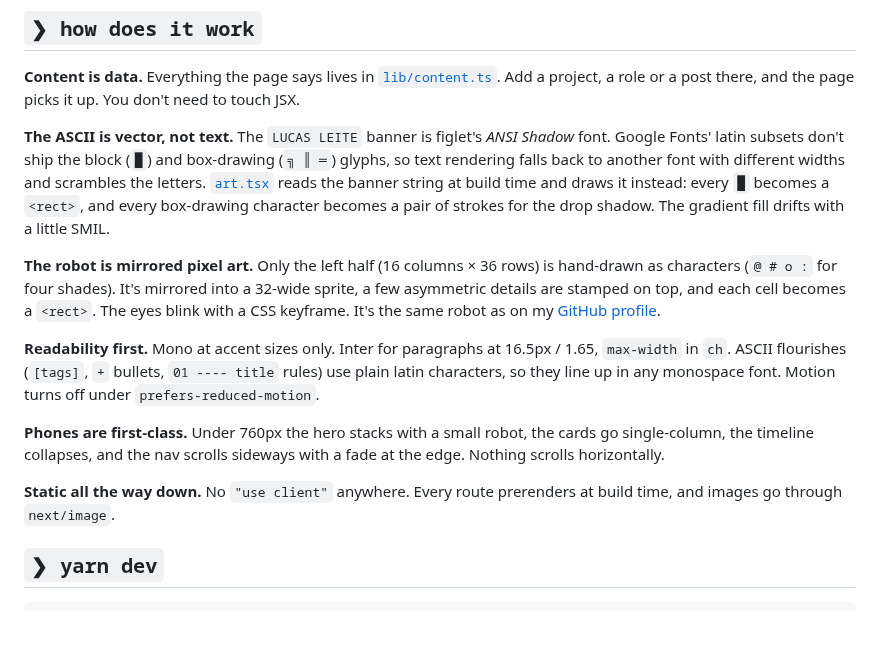
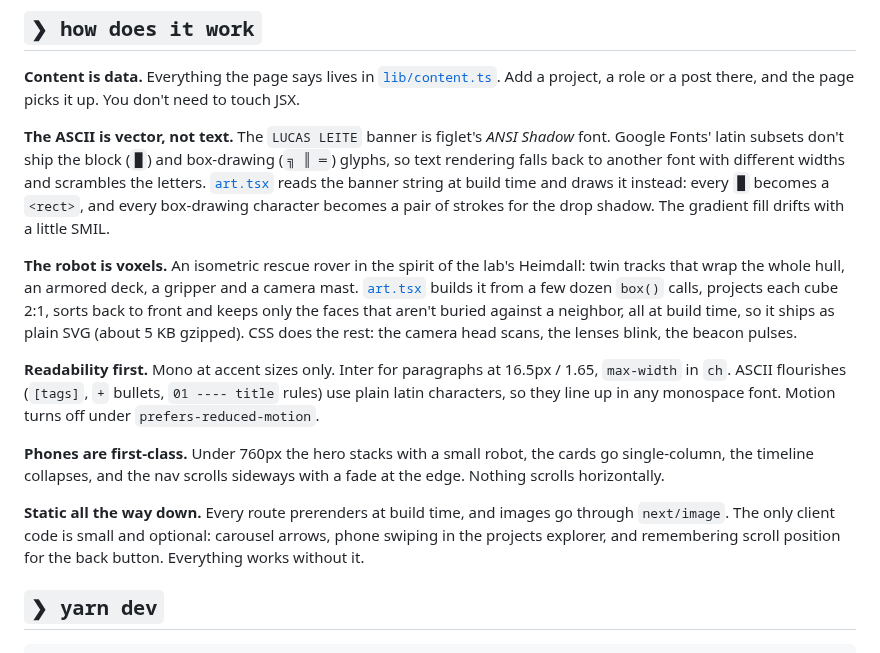
Before and after one commit to melucasleite/lucasleite.us, a Markdown page: README.md, the part around one of its changes. Rendered like a GitHub page; blank space fills up the shorter version.

```diff
--- a/README.md
+++ b/README.md
@@ -80,10 +80,11 @@ font with different widths and scrambles the letters. [`art.tsx`](app/art.tsx) r
 time and draws it instead: every `█` becomes a `<rect>`, and every box-drawing character becomes a pair of
 strokes for the drop shadow. The gradient fill drifts with a little SMIL.
 
-**The robot is mirrored pixel art.** Only the left half (16 columns × 36 rows) is hand-drawn as characters
-(`@ # o :` for four shades). It's mirrored into a 32-wide sprite, a few asymmetric details are stamped on top,
-and each cell becomes a `<rect>`. The eyes blink with a CSS keyframe. It's the same robot as on my
-[GitHub profile](https://github.com/melucasleite).
+**The robot is voxels.** An isometric rescue rover in the spirit of the lab's Heimdall: twin tracks that wrap
+the whole hull, an armored deck, a gripper and a camera mast. [`art.tsx`](app/art.tsx) builds it from a few
+dozen `box()` calls, projects each cube 2:1, sorts back to front and keeps only the faces that aren't buried
+against a neighbor, all at build time, so it ships as plain SVG (about 5 KB gzipped). CSS does the rest: the
+camera head scans, the lenses blink, the beacon pulses.
 
 **Readability first.** Mono at accent sizes only. Inter for paragraphs at 16.5px / 1.65, `max-width` in `ch`.
 ASCII flourishes (`[tags]`, `+` bullets, `01 ---- title` rules) use plain latin characters, so they line up in
@@ -92,8 +93,9 @@ any monospace font. Motion turns off under `prefers-reduced-motion`.
 **Phones are first-class.** Under 760px the hero stacks with a small robot, the cards go single-column, the
 timeline collapses, and the nav scrolls sideways with a fade at the edge. Nothing scrolls horizontally.
 
-**Static all the way down.** No `"use client"` anywhere. Every route prerenders at build time, and images go
-through `next/image`.
+**Static all the way down.** Every route prerenders at build time, and images go through `next/image`. The
+only client code is small and optional: carousel arrows, phone swiping in the projects explorer, and
+remembering scroll position for the back button. Everything works without it.
 
 ## `❯ yarn dev`
 
```
Also changed, not shown: other parts of README.md (+3 -3 lines), app/opengraph-image.jpg, docs/full.jpg, docs/hero.jpg, 3 other files.
